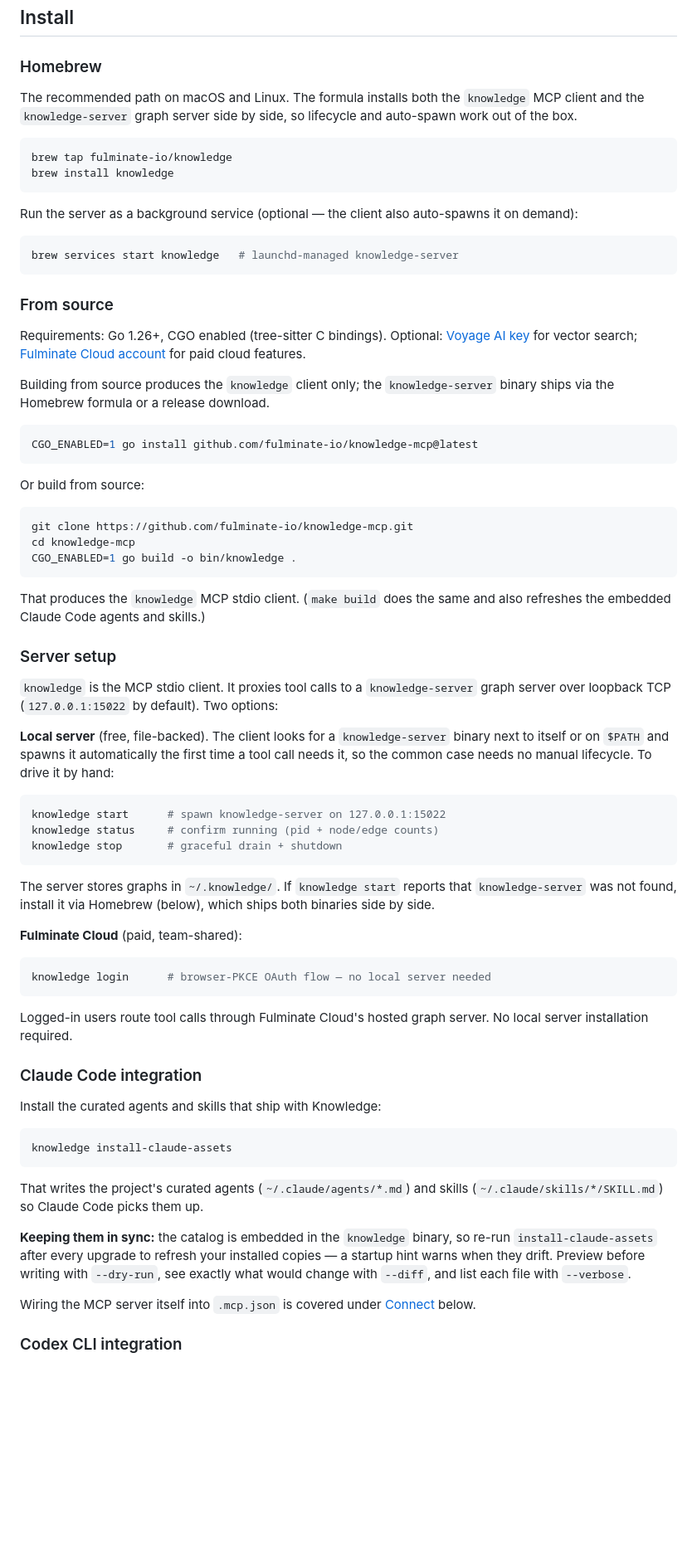
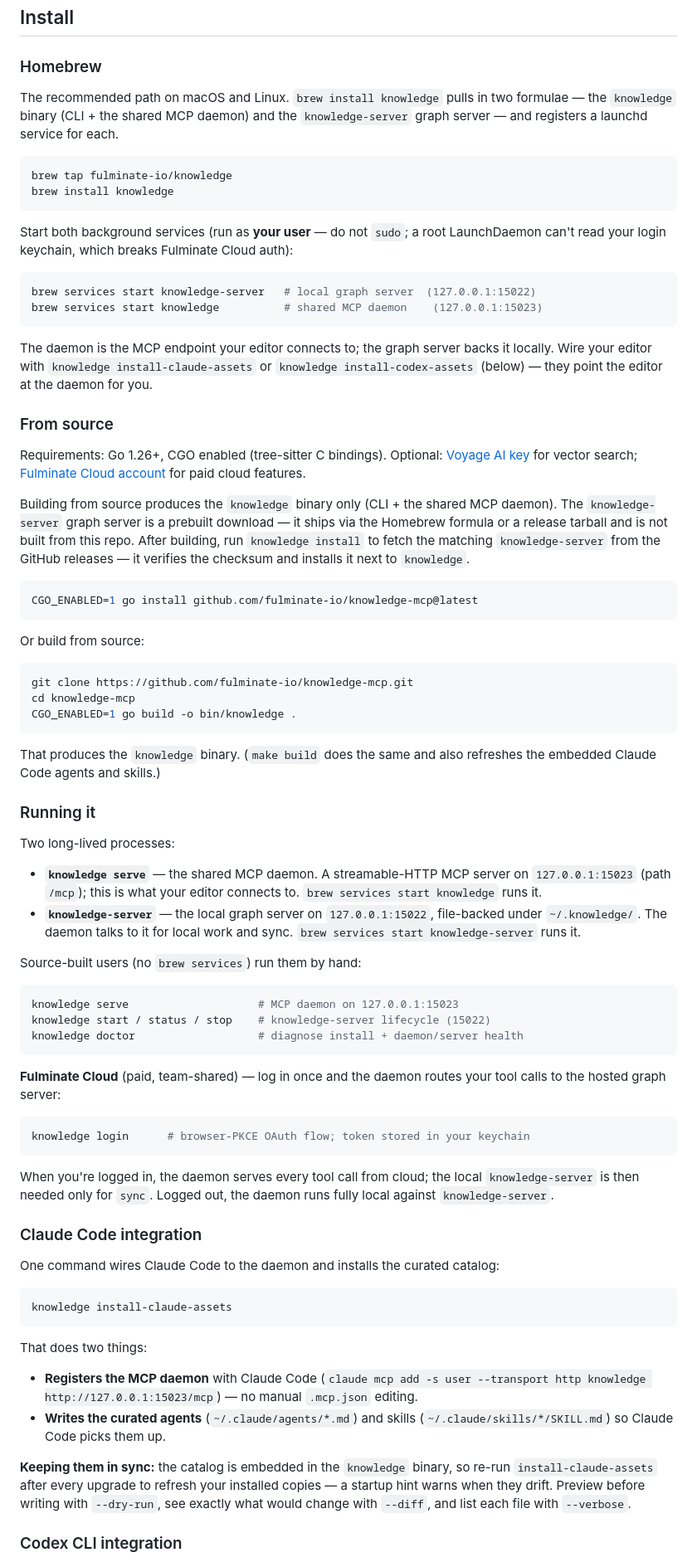
Before and after one commit to fulminate-io/knowledge-mcp, a Markdown page: README.md, the part around one of its changes. Shown at 83% size. GitHub-like rendering; blank space fills up the shorter version.

````diff
--- a/README.md
+++ b/README.md
@@ -206,21 +206,29 @@ context layer; the LLM trusts it because it's traceable end-to-end.
 
 ### Homebrew
 
-The recommended path on macOS and Linux. The formula installs both the
-`knowledge` MCP client and the `knowledge-server` graph server side by
-side, so lifecycle and auto-spawn work out of the box.
+The recommended path on macOS and Linux. `brew install knowledge` pulls
+in two formulae — the `knowledge` binary (CLI + the shared MCP daemon)
+and the `knowledge-server` graph server — and registers a launchd
+service for each.
 
 ```bash
 brew tap fulminate-io/knowledge
 brew install knowledge
 ```
 
-Run the server as a background service (optional — the client also
-auto-spawns it on demand):
+Start both background services (run as **your user** — do not `sudo`; a
+root LaunchDaemon can't read your login keychain, which breaks Fulminate
+Cloud auth):
 
 ```bash
-brew services start knowledge   # launchd-managed knowledge-server
+brew services start knowledge-server   # local graph server  (127.0.0.1:15022)
+brew services start knowledge          # shared MCP daemon    (127.0.0.1:15023)
 ```
+
+The daemon is the MCP endpoint your editor connects to; the graph server
+backs it locally. Wire your editor with `knowledge install-claude-assets`
+or `knowledge install-codex-assets` (below) — they point the editor at
+the daemon for you.
 
 ### From source
 
@@ -228,9 +236,12 @@ Requirements: Go 1.26+, CGO enabled (tree-sitter C bindings). Optional:
 [Voyage AI key](https://voyageai.com) for vector search;
 [Fulminate Cloud account](https://fulminate.io) for paid cloud features.
 
-Building from source produces the `knowledge` client only; the
-`knowledge-server` binary ships via the Homebrew formula or a release
-download.
+Building from source produces the `knowledge` binary only (CLI + the
+shared MCP daemon). The `knowledge-server` graph server is a prebuilt
+download — it ships via the Homebrew formula or a release tarball and is
+not built from this repo. After building, run `knowledge install` to
+fetch the matching `knowledge-server` from the GitHub releases — it
+verifies the checksum and installs it next to `knowledge`.
 
 ```bash
 CGO_ENABLED=1 go install github.com/fulminate-io/knowledge-mcp@latest
@@ -244,49 +255,55 @@ cd knowledge-mcp
 CGO_ENABLED=1 go build -o bin/knowledge .
 ```
 
-That produces the `knowledge` MCP stdio client. (`make build`
-does the same and also refreshes the embedded Claude Code agents and
-skills.)
+That produces the `knowledge` binary. (`make build` does the same and
+also refreshes the embedded Claude Code agents and skills.)
 
-### Server setup
+### Running it
 
-`knowledge` is the MCP stdio client. It proxies tool calls to a
-`knowledge-server` graph server over loopback TCP (`127.0.0.1:15022`
-by default). Two options:
+Two long-lived processes:
 
-**Local server** (free, file-backed). The client looks for a
-`knowledge-server` binary next to itself or on `$PATH` and spawns it
-automatically the first time a tool call needs it, so the common case
-needs no manual lifecycle. To drive it by hand:
+- **`knowledge serve`** — the shared MCP daemon. A streamable-HTTP MCP
+  server on `127.0.0.1:15023` (path `/mcp`); this is what your editor
+  connects to. `brew services start knowledge` runs it.
+- **`knowledge-server`** — the local graph server on `127.0.0.1:15022`,
+  file-backed under `~/.knowledge/`. The daemon talks to it for local
+  work and sync. `brew services start knowledge-server` runs it.
+
+Source-built users (no `brew services`) run them by hand:
 
 ```bash
-knowledge start      # spawn knowledge-server on 127.0.0.1:15022
-knowledge status     # confirm running (pid + node/edge counts)
-knowledge stop       # graceful drain + shutdown
+knowledge serve                    # MCP daemon on 127.0.0.1:15023
+knowledge start / status / stop    # knowledge-server lifecycle (15022)
+knowledge doctor                   # diagnose install + daemon/server health
 ```
 
-The server stores graphs in `~/.knowledge/`. If `knowledge start`
-reports that `knowledge-server` was not found, install it via Homebrew
-(below), which ships both binaries side by side.
+**Fulminate Cloud** (paid, team-shared) — log in once and the daemon
+routes your tool calls to the hosted graph server:
 
-**Fulminate Cloud** (paid, team-shared):
 ```bash
-knowledge login      # browser-PKCE OAuth flow — no local server needed
+knowledge login      # browser-PKCE OAuth flow; token stored in your keychain
 ```
 
-Logged-in users route tool calls through Fulminate Cloud's hosted
-graph server. No local server installation required.
+When you're logged in, the daemon serves every tool call from cloud; the
+local `knowledge-server` is then needed only for `sync`. Logged out, the
+daemon runs fully local against `knowledge-server`.
 
 ### Claude Code integration
 
-Install the curated agents and skills that ship with Knowledge:
+One command wires Claude Code to the daemon and installs the curated
+catalog:
 
 ```bash
 knowledge install-claude-assets
 ```
 
-That writes the project's curated agents (`~/.claude/agents/*.md`) and
-skills (`~/.claude/skills/*/SKILL.md`) so Claude Code picks them up.
+That does two things:
+
+- **Registers the MCP daemon** with Claude Code (`claude mcp add -s user
+  --transport http knowledge http://127.0.0.1:15023/mcp`) — no manual
+  `.mcp.json` editing.
+- **Writes the curated agents** (`~/.claude/agents/*.md`) and skills
+  (`~/.claude/skills/*/SKILL.md`) so Claude Code picks them up.
 
 **Keeping them in sync:** the catalog is embedded in the `knowledge`
 binary, so re-run `install-claude-assets` after every upgrade to refresh
@@ -294,8 +311,5 @@ your installed copies — a startup hint warns when they drift. Preview
 before writing with `--dry-run`, see exactly what would change with
 `--diff`, and list each file with `--verbose`.
 
-Wiring the MCP server itself into `.mcp.json` is covered under
-[Connect](#connect) below.
-
 ### Codex CLI integration
 
````
Also changed, not shown: other parts of README.md (+24 -57 lines).
